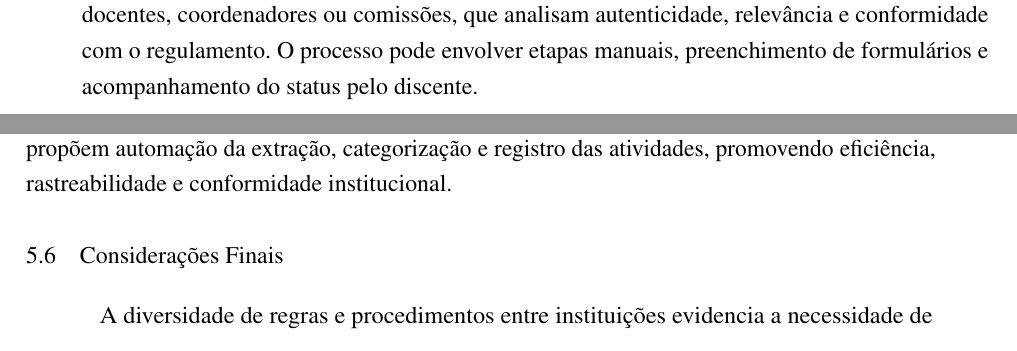
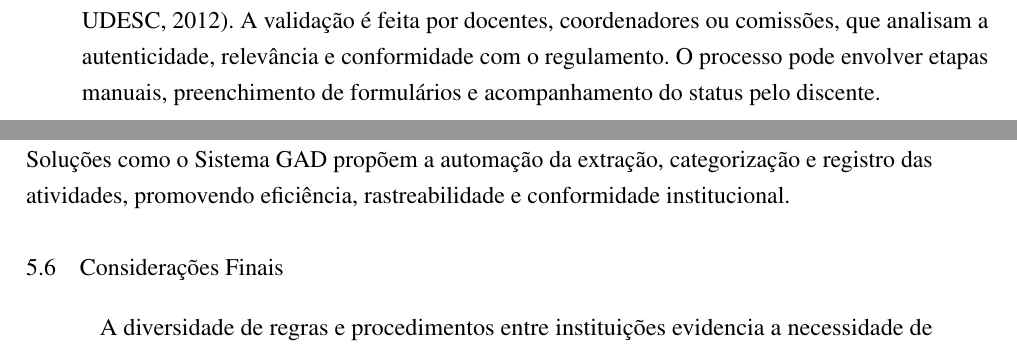
Before and after one commit to Vitor-rs/Sistema-GAD---Pesquisa, a LaTeX thesis (Monografia_config.tex, which reads Capitulos/Cap05-RegrasAtividadesComplementares.tex): two parts of pages 25 and 26 of 35, joined at a grey line, cut so that both start at the same text. Compiled offline with pdfLaTeX.

Commit message:
Corrigindo regerências

```diff
--- a/Capitulos/Cap05-RegrasAtividadesComplementares.tex
+++ b/Capitulos/Cap05-RegrasAtividadesComplementares.tex
@@ -10,6 +10,6 @@ As atividades são agrupadas em categorias como Ensino, Pesquisa, Extensão, Ino
 
 \section{Processos de Registro e Validação}
-O registro das atividades ocorre via sistemas digitais (SIGAA, SIGA, SUAP), onde o estudante cadastra certificados e documentos comprobatórios \cite{bayde_ribeiro_sistemas_nodate, udesc_atividades_nodate}. A validação é feita por docentes, coordenadores ou comissões, que analisam autenticidade, relevância e conformidade com o regulamento. O processo pode envolver etapas manuais, preenchimento de formulários e acompanhamento do status pelo discente.
+O registro das atividades ocorre via sistemas digitais (SIGAA, SIGA, SUAP), onde o estudante cadastra certificados e documentos comprobatórios \cite{bayde_ribeiro_sistemas_2022, udesc_atividades_2012}. A validação é feita por docentes, coordenadores ou comissões, que analisam a autenticidade, relevância e conformidade com o regulamento. O processo pode envolver etapas manuais, preenchimento de formulários e acompanhamento do status pelo discente.
 
 \section{Comparativo entre Instituições}
 \subsection{IFMS}
@@ -26,6 +26,6 @@ Reconhece diversas modalidades, com solicitação de créditos via SIGA e envio
 
 \section{Desafios e Oportunidades de Automação}
-Apesar do uso de sistemas digitais, a validação ainda depende de análise manual, tornando o processo suscetível a erros e pouco escalável \cite{bayde_ribeiro_sistemas_nodate, udesc_atividades_nodate}. Soluções como o Sistema GAD propõem automação da extração, categorização e registro das atividades, promovendo eficiência, rastreabilidade e conformidade institucional.
+Apesar do uso de sistemas digitais, a validação ainda depende de análise manual, tornando o processo suscetível a erros e pouco escalável \cite{bayde_ribeiro_sistemas_2022, udesc_atividades_2012}. Soluções como o Sistema GAD propõem a automação da extração, categorização e registro das atividades, promovendo eficiência, rastreabilidade e conformidade institucional.
 
 \section{Considerações Finais}
- A diversidade de regras e procedimentos entre instituições evidencia a necessidade de padronização e automação, visando facilitar a integralização curricular e garantir segurança acadêmica. O avanço de sistemas inteligentes pode transformar a gestão das atividades complementares no ensino superior brasileiro, conforme evidenciado nas fontes \cite{setic-ufsc_sistemas_nodate, bayde_ribeiro_sistemas_nodate, udesc_atividades_nodate}.
+ A diversidade de regras e procedimentos entre instituições evidencia a necessidade de padronização e automação, visando facilitar a integralização curricular e garantir segurança acadêmica. O avanço de sistemas inteligentes pode transformar a gestão das atividades complementares no ensino superior brasileiro, conforme evidenciado nas fontes \cite{ufsc_sistemas_2024, bayde_ribeiro_sistemas_2022, udesc_atividades_2012}.
```
Also changed, not shown: Capitulos/Cap05-RegrasAtividadesComplementares.tex (10 more changed lines).
